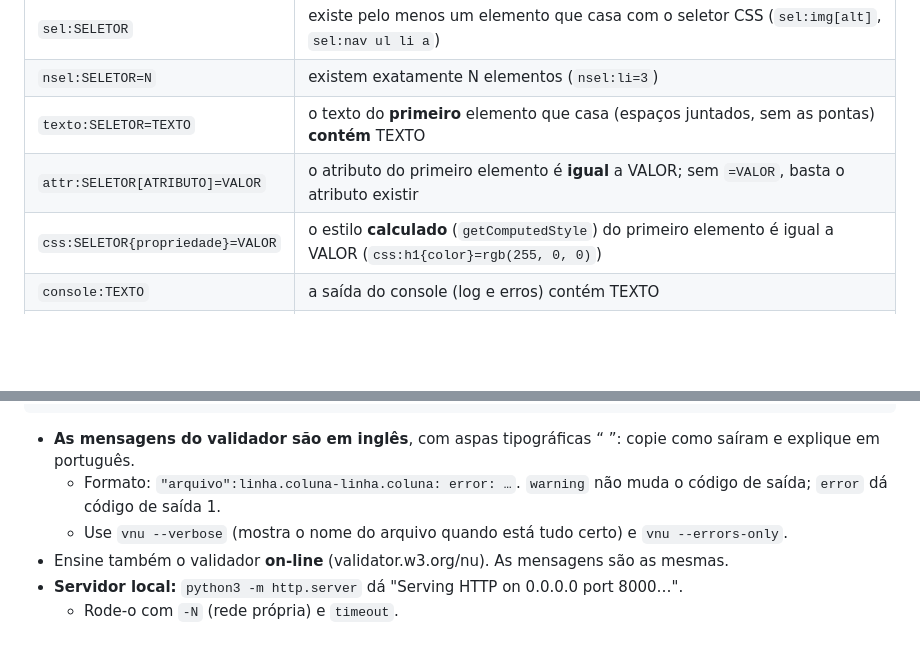
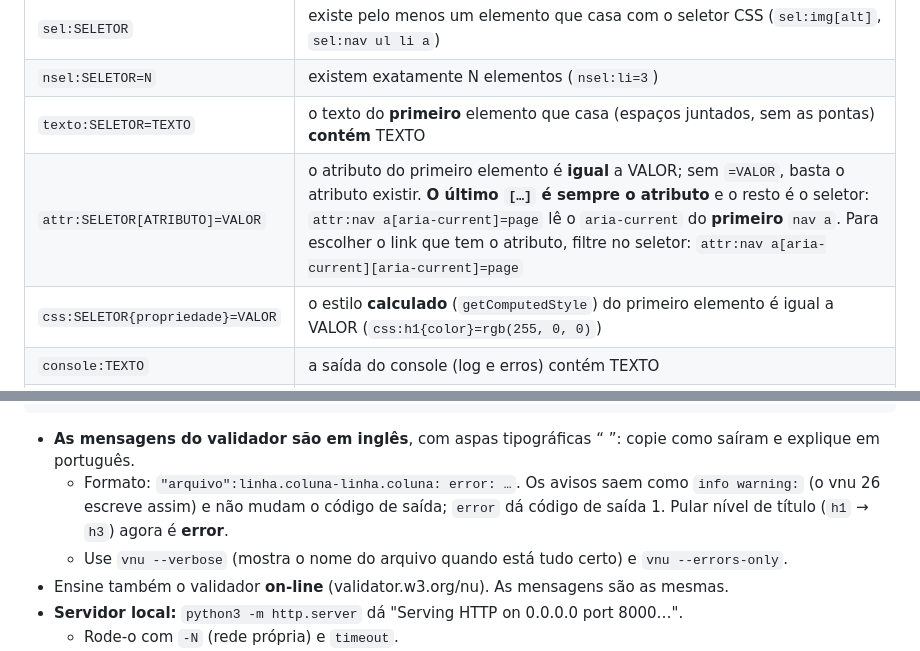
Before and after one commit to Wallysondevs/guia-html, a Markdown page: CONTRIBUINDO.md, 2 parts joined by grey strips. Drawn GitHub-style; blank space fills up the shorter version.

Commit message:
CONTRIBUINDO: regra do attr: com colchetes; vnu escreve info warning

````diff
--- a/CONTRIBUINDO.md
+++ b/CONTRIBUINDO.md
@@ -70,7 +70,7 @@ As metas olham a **página já desenhada pelo navegador** (o DOM), e não o text
 | `sel:SELETOR` | existe pelo menos um elemento que casa com o seletor CSS (`sel:img[alt]`, `sel:nav ul li a`) |
 | `nsel:SELETOR=N` | existem exatamente N elementos (`nsel:li=3`) |
 | `texto:SELETOR=TEXTO` | o texto do **primeiro** elemento que casa (espaços juntados, sem as pontas) **contém** TEXTO |
-| `attr:SELETOR[ATRIBUTO]=VALOR` | o atributo do primeiro elemento é **igual** a VALOR; sem `=VALOR`, basta o atributo existir |
+| `attr:SELETOR[ATRIBUTO]=VALOR` | o atributo do primeiro elemento é **igual** a VALOR; sem `=VALOR`, basta o atributo existir. **O último `[…]` é sempre o atributo** e o resto é o seletor: `attr:nav a[aria-current]=page` lê o `aria-current` do **primeiro** `nav a`. Para escolher o link que tem o atributo, filtre no seletor: `attr:nav a[aria-current][aria-current]=page` |
 | `css:SELETOR{propriedade}=VALOR` | o estilo **calculado** (`getComputedStyle`) do primeiro elemento é igual a VALOR (`css:h1{color}=rgb(255, 0, 0)`) |
 | `console:TEXTO` | a saída do console (log e erros) contém TEXTO |
 | `src:REGEX` | o código de todas as abas casa com a regex (flags `m` e `i`) |
@@ -229,7 +229,7 @@ Saída real:
 "file:/home/ana/site/index.html":4.13-4.17: error: End tag “h2” seen, but there were open elements.
 ```
 - **As mensagens do validador são em inglês**, com aspas tipográficas “ ”: copie como saíram e explique em português.
-  - Formato: `"arquivo":linha.coluna-linha.coluna: error: …`. `warning` não muda o código de saída; `error` dá código de saída 1.
+  - Formato: `"arquivo":linha.coluna-linha.coluna: error: …`. Os avisos saem como `info warning:` (o vnu 26 escreve assim) e não mudam o código de saída; `error` dá código de saída 1. Pular nível de título (`h1` → `h3`) agora é **error**.
   - Use `vnu --verbose` (mostra o nome do arquivo quando está tudo certo) e `vnu --errors-only`.
 - Ensine também o validador **on-line** (validator.w3.org/nu). As mensagens são as mesmas.
 - **Servidor local:** `python3 -m http.server` dá "Serving HTTP on 0.0.0.0 port 8000…".
````
